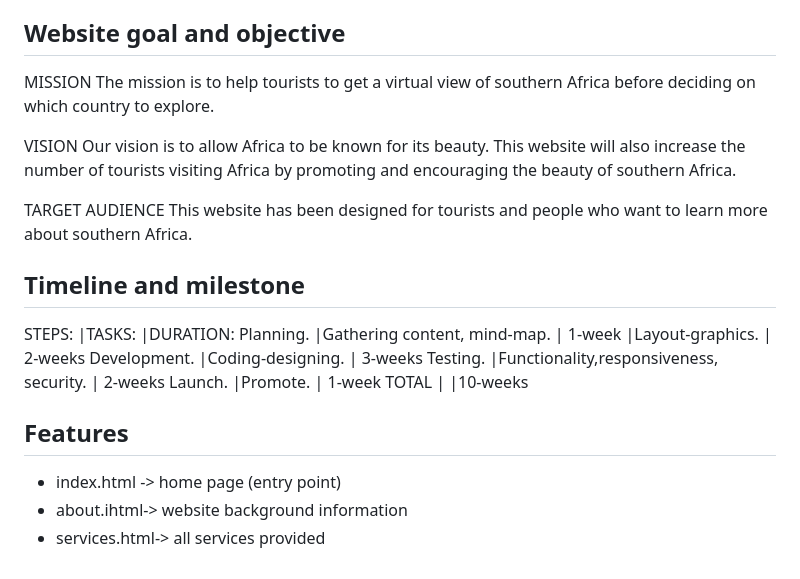
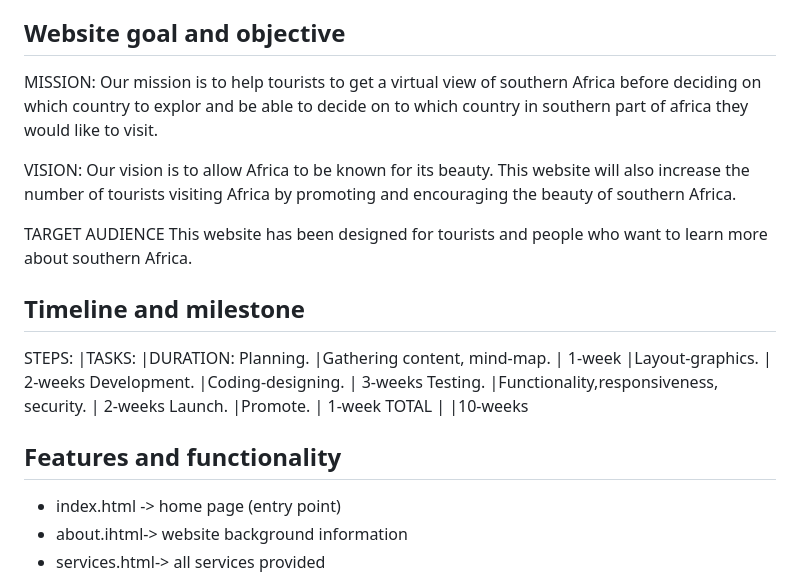
Before and after one commit to orifha003/AFRICA-TOURISM-WEBSITE, a Markdown page: miscellaneous/ReadMe.md, the part around one of its changes. Drawn GitHub-style.

```diff
--- a/miscellaneous/ReadMe.md
+++ b/miscellaneous/ReadMe.md
@@ -9,10 +9,10 @@ AFRICA, a continent known for it’s beauty in nature, has an incredible remarka
 All this led to the creation of the website
 
 ## Website goal and objective
-MISSION
-The mission is to help tourists to get a virtual view of southern Africa before deciding on which country to explore.
+MISSION:
+Our mission is to help tourists to get a virtual view of southern Africa before deciding on which country to explor and be able to decide on to which country in southern part of africa they would like to visit.
 
-VISION
+VISION:
 Our vision is to allow Africa to be known for its beauty. This website will also increase the number of tourists visiting Africa by promoting and encouraging the beauty of southern Africa.
 
 TARGET AUDIENCE
@@ -30,7 +30,7 @@ Launch. 	          |Promote.	                                | 1-week
 TOTAL		            |                                         |10-weeks
 
 
-## Features
+## Features and functionality
 - index.html -> home page (entry point)
 - about.ihtml-> website background information
 - services.html-> all services provided
```
Also changed, not shown: other parts of miscellaneous/ReadMe.md (+3 -0 lines).
